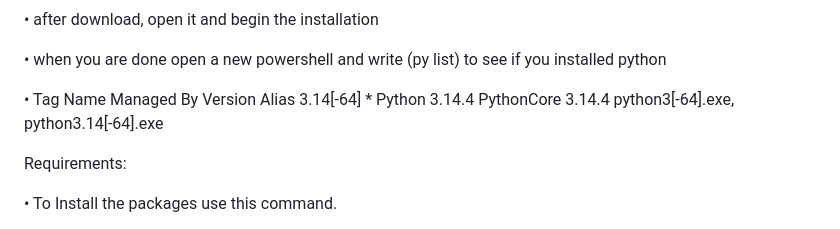
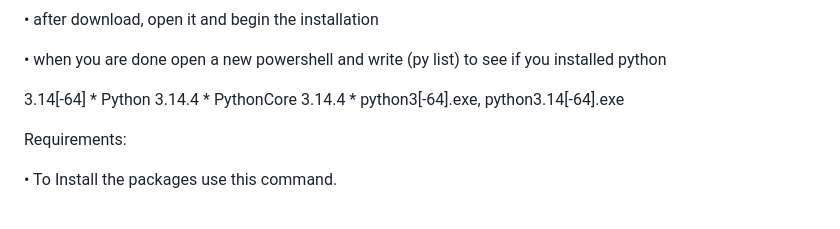
Before and after one commit to GhosTzRider/HF2-Ticket-system, a Markdown page: README.md, the part around the change. Drawn GitHub-style.

Commit message:
Fix formatting of Python version information
Updated formatting for Python version information in README.

```diff
--- a/README.md
+++ b/README.md
@@ -79,8 +79,7 @@ Install python:
 
 •	when you are done open a new powershell and write (py list) to see if you installed python
 
-• Tag         Name           Managed By  Version  Alias
-3.14[-64]  *  Python 3.14.4  PythonCore  3.14.4   python3[-64].exe, python3.14[-64].exe
+3.14[-64]  *  Python 3.14.4 *  PythonCore  3.14.4 *  python3[-64].exe, python3.14[-64].exe
 
 
 
```
